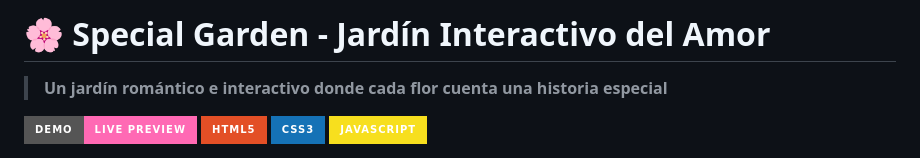
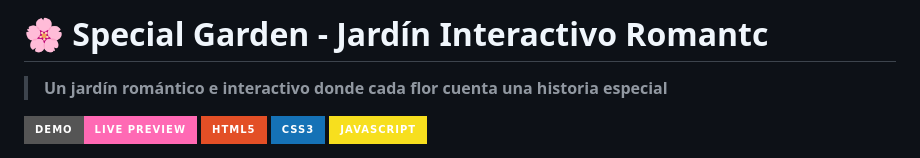
Before and after one commit to leiderdario/Special-Garden, a Markdown page: README.md, the part around the change. GitHub-like rendering; badges without logos.

```diff
--- a/README.md
+++ b/README.md
@@ -1,4 +1,4 @@
-# 🌸 Special Garden - Jardín Interactivo del Amor
+# 🌸 Special Garden - Jardín Interactivo Romantc
 
 > **Un jardín romántico e interactivo donde cada flor cuenta una historia especial**
 
```
